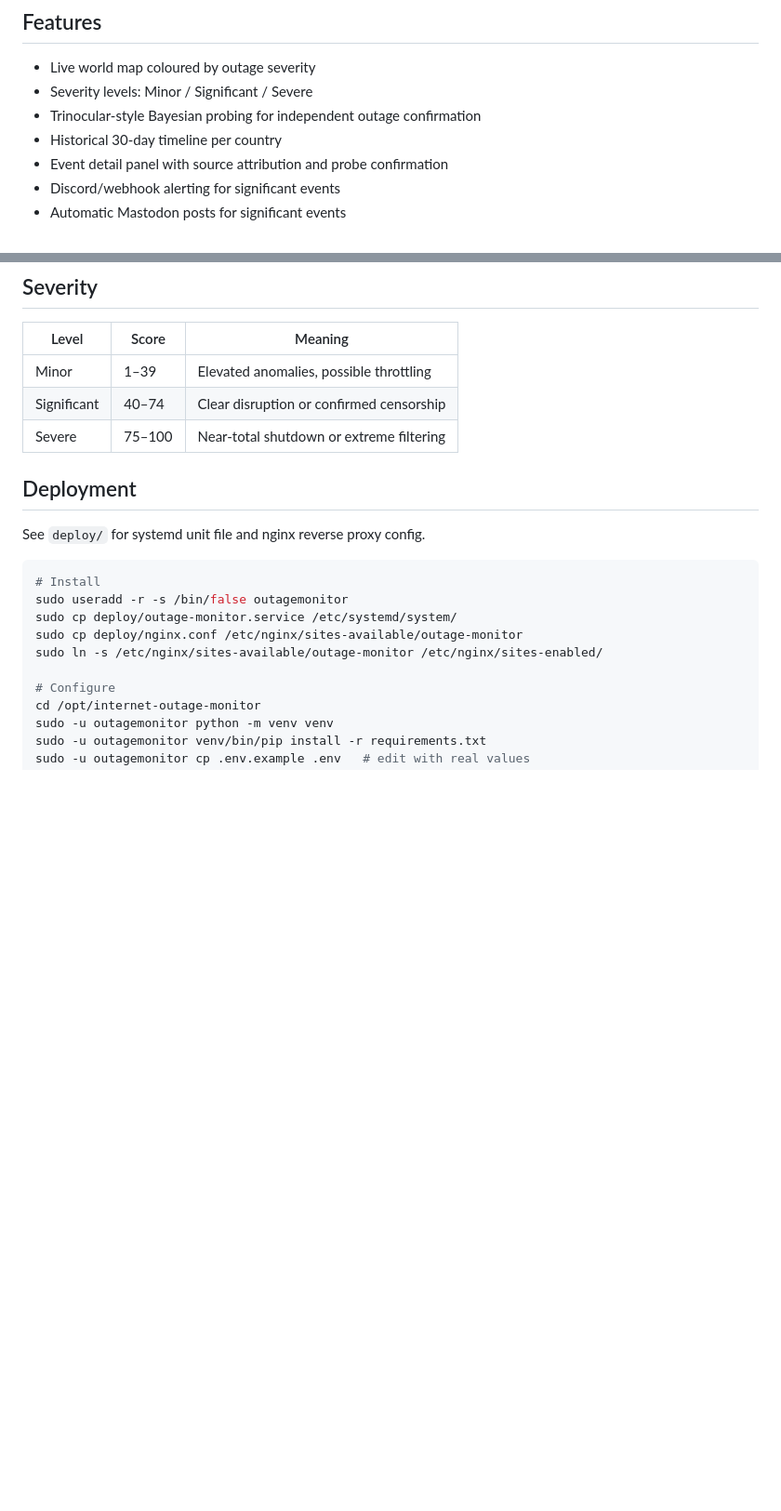
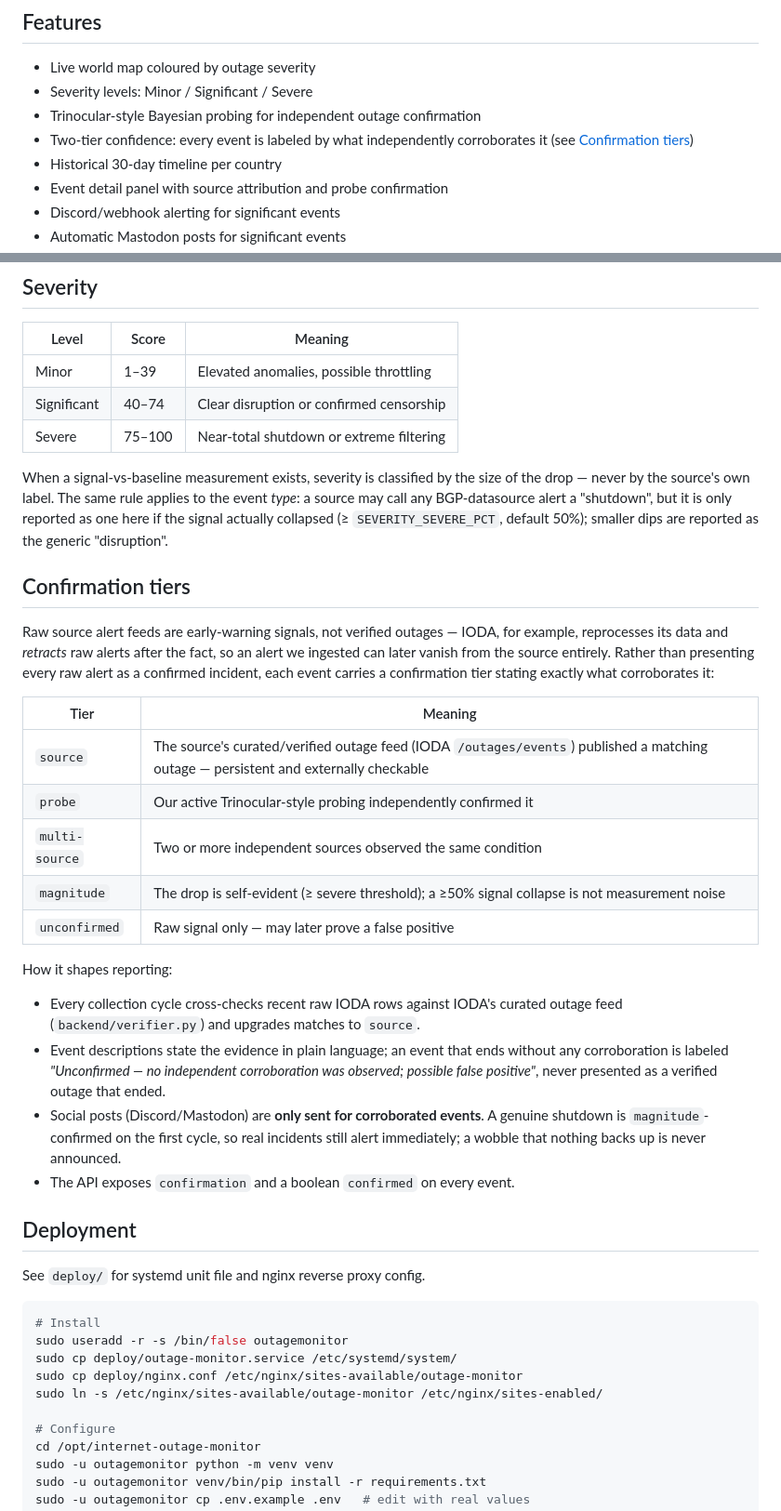
Before and after one commit to AfterPacket/partially.online, a Markdown page: README.md, 2 parts joined by grey strips. Shown at 93% size. Rendered like a GitHub page; blank space fills up the shorter version.

Commit message:
Document confirmation tiers and type downgrade

```diff
--- a/README.md
+++ b/README.md
@@ -10,6 +10,8 @@ Aggregates data from IODA, OONI, and Cloudflare Radar into a live world map.
 - Live world map coloured by outage severity
 - Severity levels: Minor / Significant / Severe
 - Trinocular-style Bayesian probing for independent outage confirmation
+- Two-tier confidence: every event is labeled by what independently
+  corroborates it (see [Confirmation tiers](#confirmation-tiers))
 - Historical 30-day timeline per country
 - Event detail panel with source attribution and probe confirmation
 - Discord/webhook alerting for significant events
@@ -106,6 +108,44 @@ so the banner stays dismissed across page refreshes.
 | Significant | 40–74 | Clear disruption or confirmed censorship |
 | Severe | 75–100 | Near-total shutdown or extreme filtering |
 
+When a signal-vs-baseline measurement exists, severity is classified by the
+size of the drop — never by the source's own label. The same rule applies to
+the event *type*: a source may call any BGP-datasource alert a "shutdown",
+but it is only reported as one here if the signal actually collapsed
+(≥ `SEVERITY_SEVERE_PCT`, default 50%); smaller dips are reported as the
+generic "disruption".
+
+## Confirmation tiers
+
+Raw source alert feeds are early-warning signals, not verified outages —
+IODA, for example, reprocesses its data and *retracts* raw alerts after the
+fact, so an alert we ingested can later vanish from the source entirely.
+Rather than presenting every raw alert as a confirmed incident, each event
+carries a confirmation tier stating exactly what corroborates it:
+
+| Tier | Meaning |
+|------|---------|
+| `source` | The source's curated/verified outage feed (IODA `/outages/events`) published a matching outage — persistent and externally checkable |
+| `probe` | Our active Trinocular-style probing independently confirmed it |
+| `multi-source` | Two or more independent sources observed the same condition |
+| `magnitude` | The drop is self-evident (≥ severe threshold); a ≥50% signal collapse is not measurement noise |
+| `unconfirmed` | Raw signal only — may later prove a false positive |
+
+How it shapes reporting:
+
+- Every collection cycle cross-checks recent raw IODA rows against IODA's
+  curated outage feed (`backend/verifier.py`) and upgrades matches to
+  `source`.
+- Event descriptions state the evidence in plain language; an event that
+  ends without any corroboration is labeled *"Unconfirmed — no independent
+  corroboration was observed; possible false positive"*, never presented as
+  a verified outage that ended.
+- Social posts (Discord/Mastodon) are **only sent for corroborated events**.
+  A genuine shutdown is `magnitude`-confirmed on the first cycle, so real
+  incidents still alert immediately; a wobble that nothing backs up is never
+  announced.
+- The API exposes `confirmation` and a boolean `confirmed` on every event.
+
 ## Deployment
 
 See `deploy/` for systemd unit file and nginx reverse proxy config.
```
